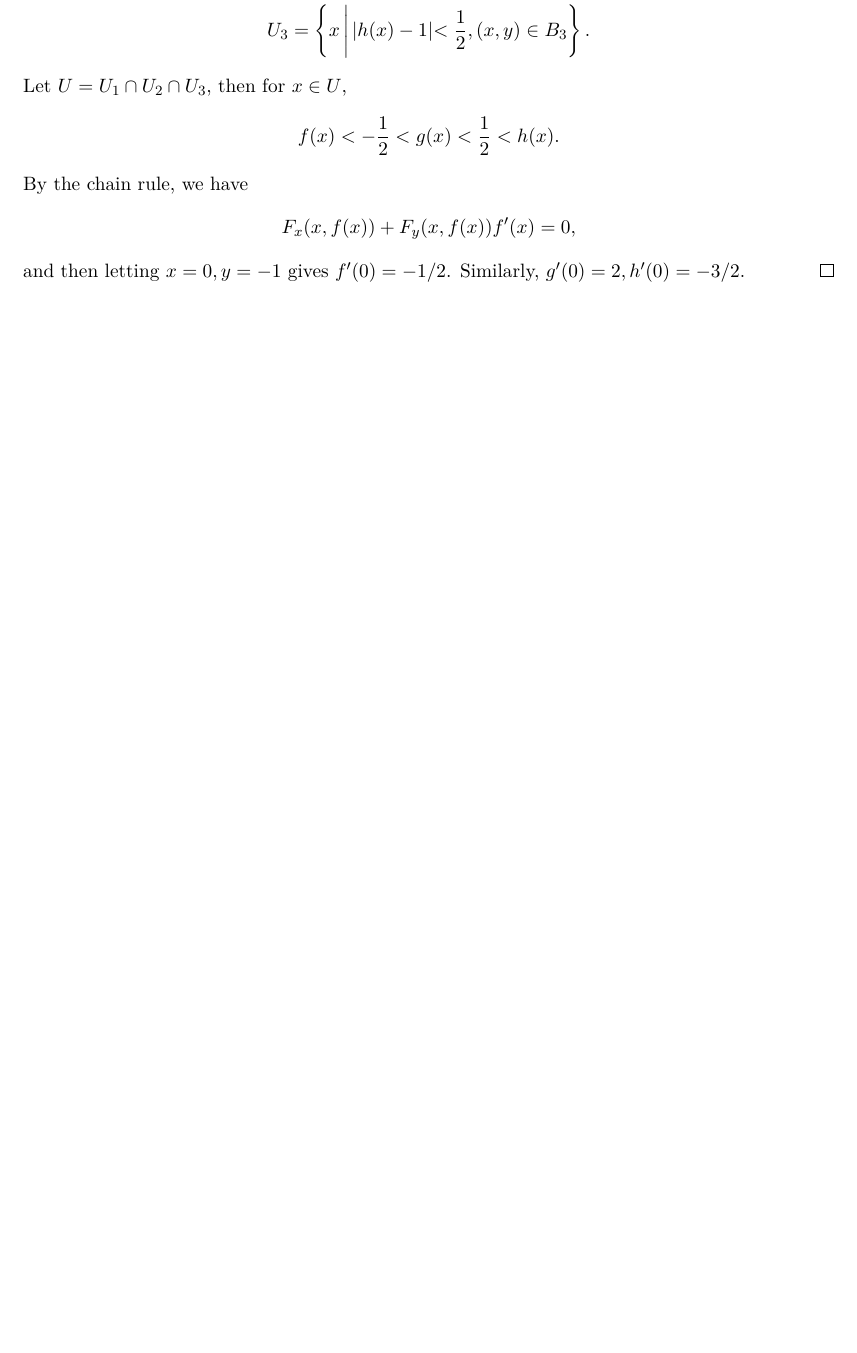
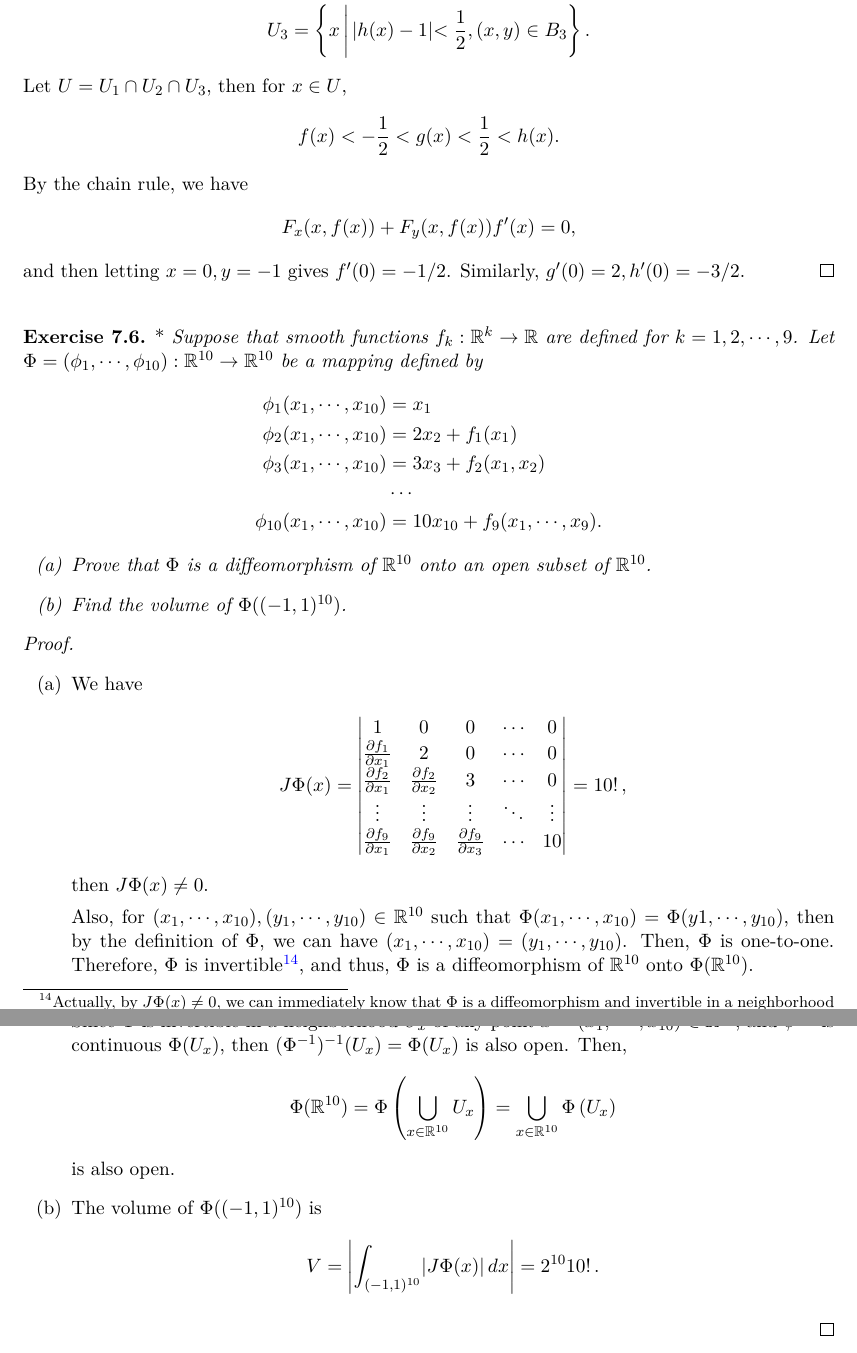
Before and after one commit to zhenyaonu/Analysis-Preliminary-Exam, a LaTeX document (main.tex): part of page 41 of 42 before the commit and two parts of pages 41 and 42 of 43 after it, the two joined at a grey line, cut so that both start at the same text, the shorter picture padded with empty space. Compiled offline with pdfLaTeX.

Commit message:
Updates from Overleaf

```diff
--- a/main.tex
+++ b/main.tex
@@ -1890,8 +1890,51 @@ By the chain rule, we have
 and then letting $x = 0, y = -1$ gives $f'(0) = - 1/2$. Similarly, $g'(0) = 2, h'(0) = - 3/2$.
 \end{proof}
 
-
-
+\medskip
+
+\begin{exercise}{\rm *}
+Suppose that smooth functions $f_k: \mathbb{R}^k \to \mathbb{R}$ are defined for $k = 1, 2, \cdots, 9$. Let $\Phi = (\phi_1, \cdots, \phi_{10}): \mathbb{R}^{10} \to \mathbb{R}^{10}$ be a mapping defined by
+\begin{align*}
+    \phi_1(x_1, \cdots, x_{10}) & = x_1 \\
+    \phi_2(x_1, \cdots, x_{10}) & = 2x_2 + f_1(x_1) \\
+    \phi_3(x_1, \cdots, x_{10}) & = 3x_3 + f_2(x_1, x_2) \\
+    & \cdots \\
+    \phi_{10}(x_1, \cdots, x_{10}) & = 10x_{10} + f_9(x_1, \cdots, x_9).
+\end{align*}
+\begin{enumerate}[label=(\alph*)]
+    \item Prove that $\Phi$ is a diffeomorphism of $\mathbb{R}^{10}$ onto an open subset of $\mathbb{R}^{10}$.
+
+    \item Find the volume of $\Phi((-1,1)^{10})$.
+\end{enumerate}
+\end{exercise}
+\begin{proof}
+~\begin{enumerate}[label=(\alph*)]
+    \item We have
+    \begin{align*}
+        J\Phi(x) = \begin{vmatrix}
+            1 & 0 & 0 & \cdots & 0 \\
+            \frac{\partial f_1}{\partial x_1} & 2 & 0 & \cdots & 0 \\
+            \frac{\partial f_2}{\partial x_1} & \frac{\partial f_2}{\partial x_2} & 3 & \cdots & 0 \\
+            \vdots & \vdots & \vdots & \ddots & \vdots \\
+            \frac{\partial f_9}{\partial x_1} & \frac{\partial f_9}{\partial x_2} & \frac{\partial f_9}{\partial x_3} & \cdots & 10
+        \end{vmatrix} = 10!,
+    \end{align*}
+    then $J\Phi(x) \neq 0$.
+
+    Also, for $(x_1, \cdots, x_{10}), (y_1, \cdots, y_{10}) \in \mathbb{R}^{10}$ such that $\Phi(x_1, \cdots, x_{10}) = \Phi(y1, \cdots, y_{10})$, then by the definition of $\Phi$, we can have $(x_1, \cdots, x_{10}) = (y_1, \cdots, y_{10})$. Then, $\Phi$ is one-to-one. Therefore, $\Phi$ is invertible\footnote{Actually, by $J\Phi(x) \neq 0$, we can immediately know that $\Phi$ is a diffeomorphism and invertible in a neighborhood of any point $(x_1,\cdots, x_{10}) \in \mathbb{R}^{10}$. We do not need to check if it is one-to-one, since it is obvious.}, and thus, $\Phi$ is a diffeomorphism of $\mathbb{R}^{10}$ onto $\Phi(\mathbb{R}^{10})$.
+
+    Since $\Phi$ is invertible in a neighborhood $U_x$ of any point $x = (x_1,\cdots, x_{10}) \in \mathbb{R}^{10}$, and $\phi^{-1}$ is continuous $\Phi(U_x)$, then $(\Phi^{-1})^{-1}(U_x) = \Phi(U_x)$ is also open. Then,
+    \begin{align*}
+        \Phi(\mathbb{R}^{10}) = \Phi \left( \bigcup_{x \in \mathbb{R}^{10}} U_x \right) = \bigcup_{x \in \mathbb{R}^{10}} \Phi \left(U_x \right)
+    \end{align*}
+    is also open.
+
+    \item The volume of $\Phi((-1,1)^{10})$ is
+    \begin{align*}
+        V = \left| \int_{(-1,1)^{10}} |J\Phi(x)|\, dx \right| = 2^{10}10!.
+    \end{align*}
+\end{enumerate}
+\end{proof}
 
 
 
```
